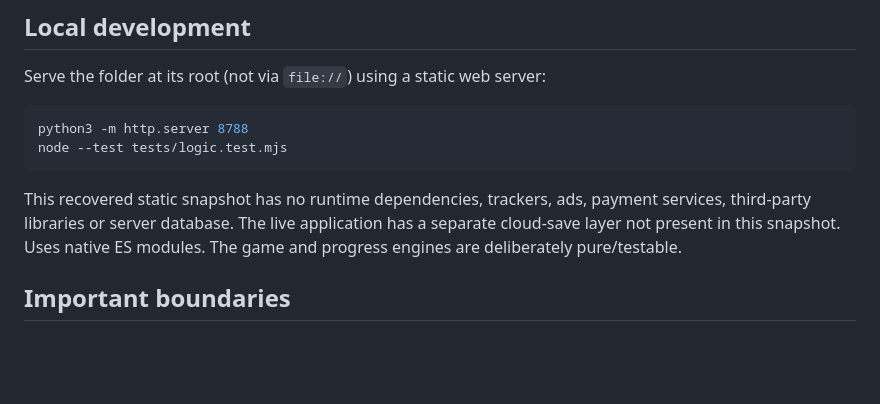
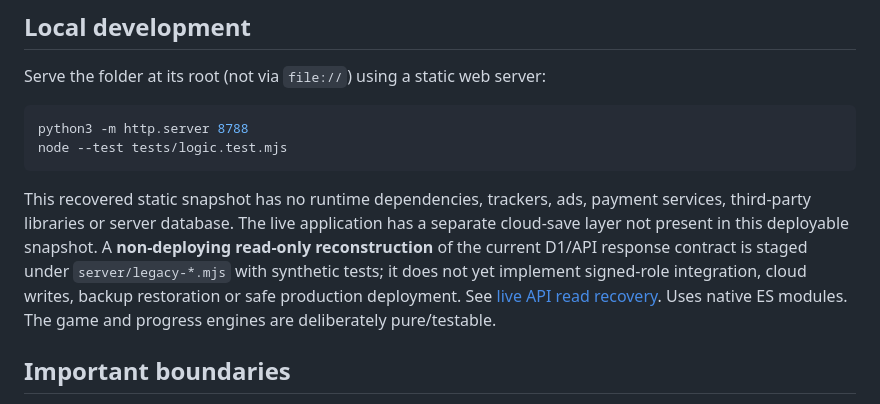
Before and after one commit to anevum/brandicade, a Markdown page: README.md, the part around the change. Drawn GitHub-style; blank space fills up the shorter version.

Commit message:
docs: distinguish standalone static build from staged read-only backend recovery

````diff
--- a/README.md
+++ b/README.md
@@ -22,7 +22,7 @@ python3 -m http.server 8788
 node --test tests/logic.test.mjs
 ```
 
-This recovered static snapshot has no runtime dependencies, trackers, ads, payment services, third-party libraries or server database. The live application has a separate cloud-save layer not present in this snapshot. Uses native ES modules. The game and progress engines are deliberately pure/testable.
+This recovered static snapshot has no runtime dependencies, trackers, ads, payment services, third-party libraries or server database. The live application has a separate cloud-save layer not present in this deployable snapshot. A **non-deploying read-only reconstruction** of the current D1/API response contract is staged under `server/legacy-*.mjs` with synthetic tests; it does not yet implement signed-role integration, cloud writes, backup restoration or safe production deployment. See [live API read recovery](docs/LEGACY_API_READ_RECOVERY.md). Uses native ES modules. The game and progress engines are deliberately pure/testable.
 
 ## Important boundaries
 - This is a **device-local profile**, not a secure cross-device login. Export backups before clearing Safari data or changing phones.
````
